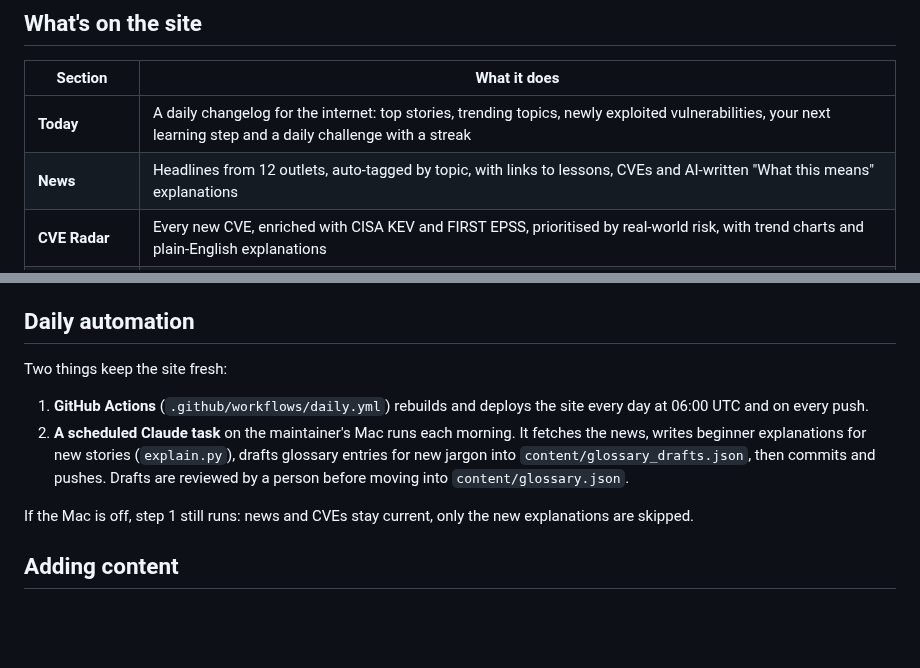
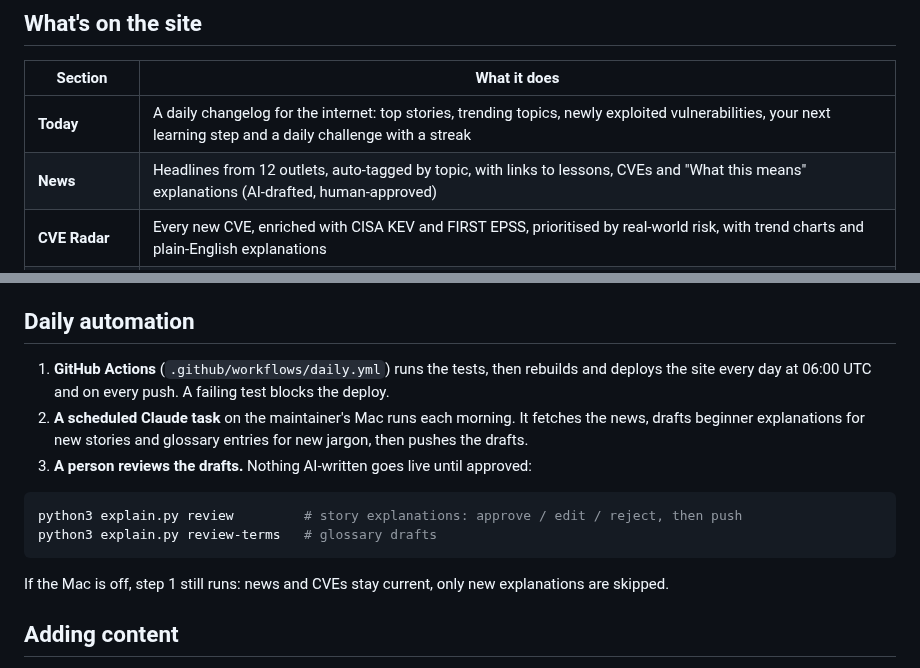
Before and after one commit to SamJ-01/patch-notes, a Markdown page: README.md, 2 parts joined by grey strips. Rendered like a GitHub page; blank space fills up the shorter version.

````diff
--- a/README.md
+++ b/README.md
@@ -9,7 +9,7 @@ Security news sites are written for people already in the industry, and courses
 | Section | What it does |
 |---|---|
 | **Today** | A daily changelog for the internet: top stories, trending topics, newly exploited vulnerabilities, your next learning step and a daily challenge with a streak |
-| **News** | Headlines from 12 outlets, auto-tagged by topic, with links to lessons, CVEs and AI-written "What this means" explanations |
+| **News** | Headlines from 12 outlets, auto-tagged by topic, with links to lessons, CVEs and "What this means" explanations (AI-drafted, human-approved) |
 | **CVE Radar** | Every new CVE, enriched with CISA KEV and FIRST EPSS, prioritised by real-world risk, with trend charts and plain-English explanations |
 | **Am I affected?** | Pick the tech you use (phone, browser, router, work apps) for personal alerts on news and vulnerabilities |
 | **Learn** | 22 lessons with sourced real-world cases, 4 learning paths (e.g. Path to SOC Analyst) and a 250+ term glossary |
@@ -76,12 +76,16 @@ gh secret set NVD_API_KEY
 
 ## Daily automation
 
-Two things keep the site fresh:
+1. **GitHub Actions** (`.github/workflows/daily.yml`) runs the tests, then rebuilds and deploys the site every day at 06:00 UTC and on every push. A failing test blocks the deploy.
+2. **A scheduled Claude task** on the maintainer's Mac runs each morning. It fetches the news, drafts beginner explanations for new stories and glossary entries for new jargon, then pushes the drafts.
+3. **A person reviews the drafts.** Nothing AI-written goes live until approved:
 
-1. **GitHub Actions** (`.github/workflows/daily.yml`) rebuilds and deploys the site every day at 06:00 UTC and on every push.
-2. **A scheduled Claude task** on the maintainer's Mac runs each morning. It fetches the news, writes beginner explanations for new stories (`explain.py`), drafts glossary entries for new jargon into `content/glossary_drafts.json`, then commits and pushes. Drafts are reviewed by a person before moving into `content/glossary.json`.
+```bash
+python3 explain.py review         # story explanations: approve / edit / reject, then push
+python3 explain.py review-terms   # glossary drafts
+```
 
-If the Mac is off, step 1 still runs: news and CVEs stay current, only the new explanations are skipped.
+If the Mac is off, step 1 still runs: news and CVEs stay current, only new explanations are skipped.
 
 ## Adding content
 
````
Also changed, not shown: docs/how-i-built-it.md (+2 -2 lines), static/og.png (added), 6 other files.
